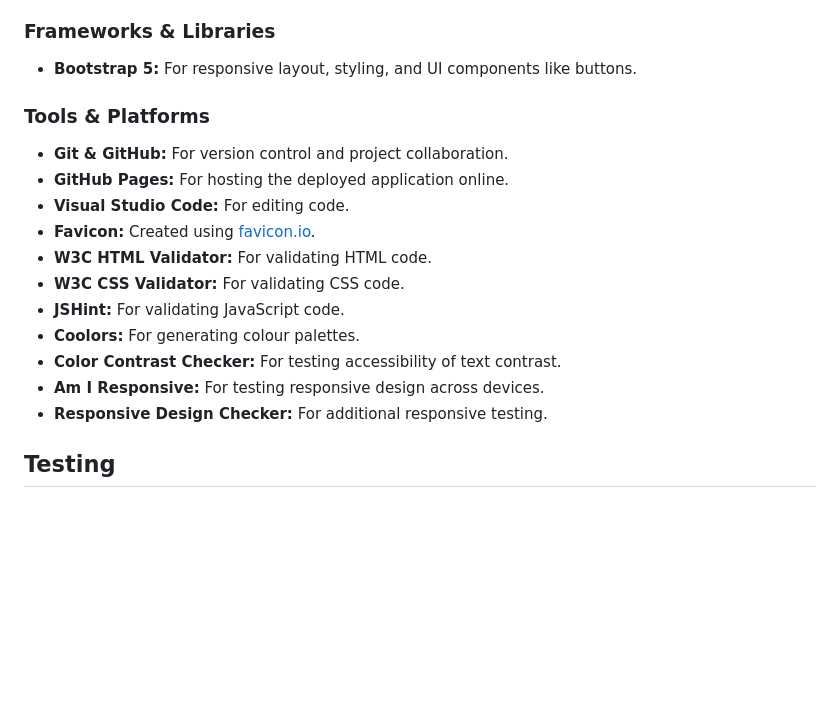
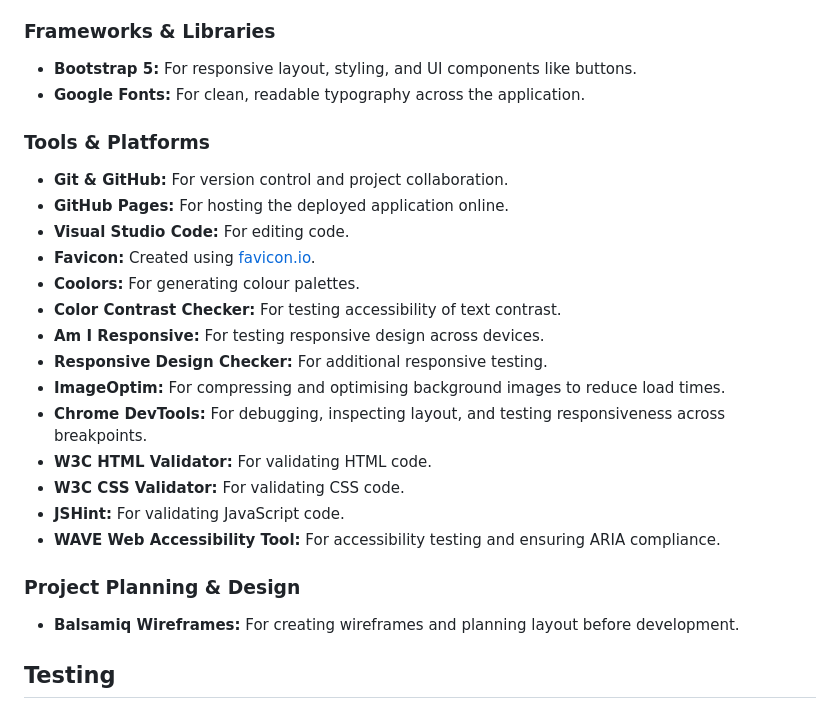
Before and after one commit to LouisCE/fandom-challenge, a Markdown page: README.md, the part around the change. Drawn GitHub-style; blank space fills up the shorter version.

Commit message:
Update tech used with fonts, tools, wireframes

```diff
--- a/README.md
+++ b/README.md
@@ -219,6 +219,7 @@ I plan on continuing this as a passion project, even after I graduate and it wil
 ### Frameworks & Libraries
 
 - **Bootstrap 5:** For responsive layout, styling, and UI components like buttons.
+- **Google Fonts:** For clean, readable typography across the application.
 
 ### Tools & Platforms
 
@@ -226,13 +227,20 @@ I plan on continuing this as a passion project, even after I graduate and it wil
 - **GitHub Pages:** For hosting the deployed application online.
 - **Visual Studio Code:** For editing code.
 - **Favicon:** Created using [favicon.io](https://favicon.io/).
-- **W3C HTML Validator:** For validating HTML code.
-- **W3C CSS Validator:** For validating CSS code.
-- **JSHint:** For validating JavaScript code.
 - **Coolors:** For generating colour palettes.
 - **Color Contrast Checker:** For testing accessibility of text contrast.
 - **Am I Responsive:** For testing responsive design across devices.
 - **Responsive Design Checker:** For additional responsive testing.
+- **ImageOptim:** For compressing and optimising background images to reduce load times.
+- **Chrome DevTools:** For debugging, inspecting layout, and testing responsiveness across breakpoints.
+- **W3C HTML Validator:** For validating HTML code.
+- **W3C CSS Validator:** For validating CSS code.
+- **JSHint:** For validating JavaScript code.
+- **WAVE Web Accessibility Tool:** For accessibility testing and ensuring ARIA compliance.
+
+### Project Planning & Design
+
+- **Balsamiq Wireframes:** For creating wireframes and planning layout before development.
 
 ## Testing
 
```
